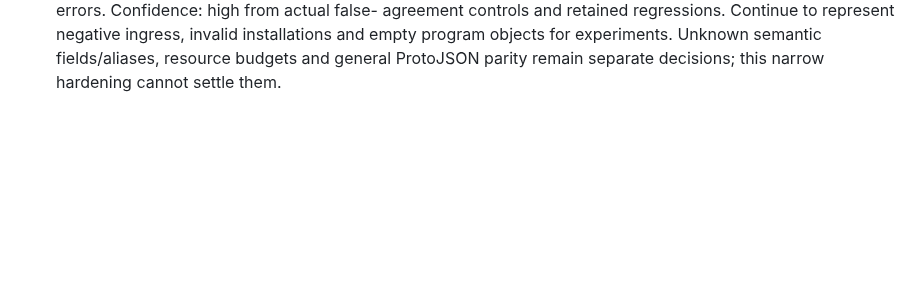
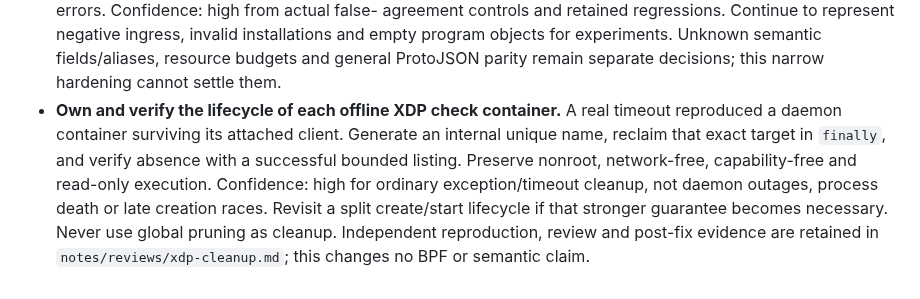
Before and after one commit to qobilidop/p4blo, a Markdown page: docs/decisions.md, the part around the change. Rendered like a GitHub page; blank space fills up the shorter version.

```diff
--- a/docs/decisions.md
+++ b/docs/decisions.md
@@ -662,3 +662,13 @@ one that says so.
   ingress, invalid installations and empty program objects for experiments.
   Unknown semantic fields/aliases, resource budgets and general ProtoJSON
   parity remain separate decisions; this narrow hardening cannot settle them.
+- **Own and verify the lifecycle of each offline XDP check container.**
+  A real timeout reproduced a daemon container surviving its attached client.
+  Generate an internal unique name, reclaim that exact target in `finally`,
+  and verify absence with a successful bounded listing. Preserve nonroot,
+  network-free, capability-free and read-only execution. Confidence: high
+  for ordinary exception/timeout cleanup, not daemon outages, process death
+  or late creation races. Revisit a split create/start lifecycle if that
+  stronger guarantee becomes necessary. Never use global pruning as cleanup.
+  Independent reproduction, review and post-fix evidence are retained in
+  `notes/reviews/xdp-cleanup.md`; this changes no BPF or semantic claim.
```
Also changed, not shown: docs/status.md (+14 -6 lines).
